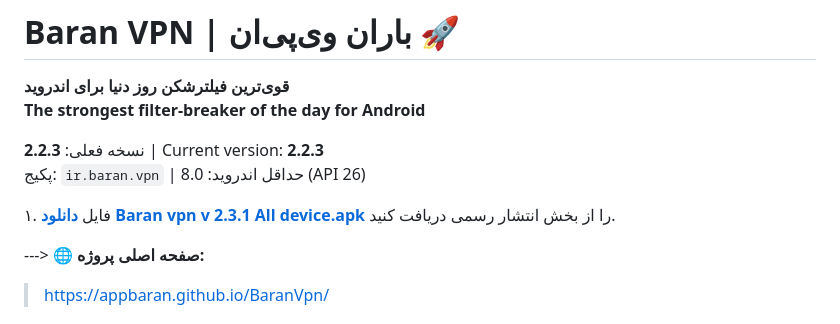
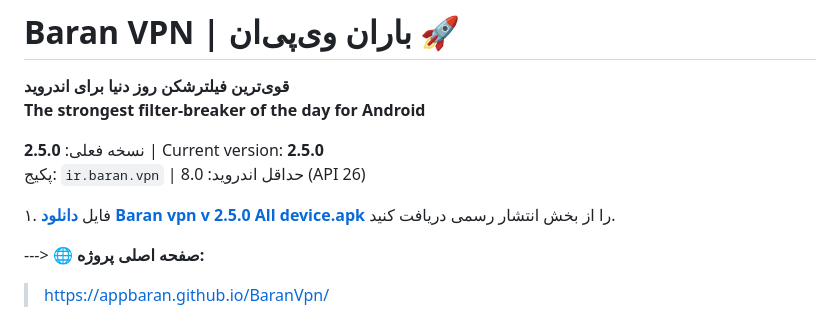
Before and after one commit to AppBaran/BaranVpn, a Markdown page: README.md, the part around the change. Rendered like a GitHub page.

```diff
--- a/README.md
+++ b/README.md
@@ -3,10 +3,10 @@
 **قوی‌ترین فیلترشکن روز دنیا برای اندروید**
 **The strongest filter-breaker of the day for Android**
 
-نسخه فعلی: **2.2.3** | Current version: **2.2.3**
+نسخه فعلی: **2.5.0** | Current version: **2.5.0**
 پکیج: `ir.baran.vpn` | حداقل اندروید: 8.0 (API 26)
 
-۱. فایل **[دانلود Baran vpn v 2.3.1 All device.apk](https://github.com/AppBaran/BaranVpn/releases/tag/v.2.5.0)** را از بخش انتشار رسمی دریافت کنید.
+۱. فایل **[دانلود Baran vpn v 2.5.0 All device.apk](https://github.com/AppBaran/BaranVpn/releases/tag/v.2.5.0)** را از بخش انتشار رسمی دریافت کنید.
 
 ---> **🌐 صفحه اصلی پروژه:**
 > [https://appbaran.github.io/BaranVpn/](https://appbaran.github.io/BaranVpn/)
```
